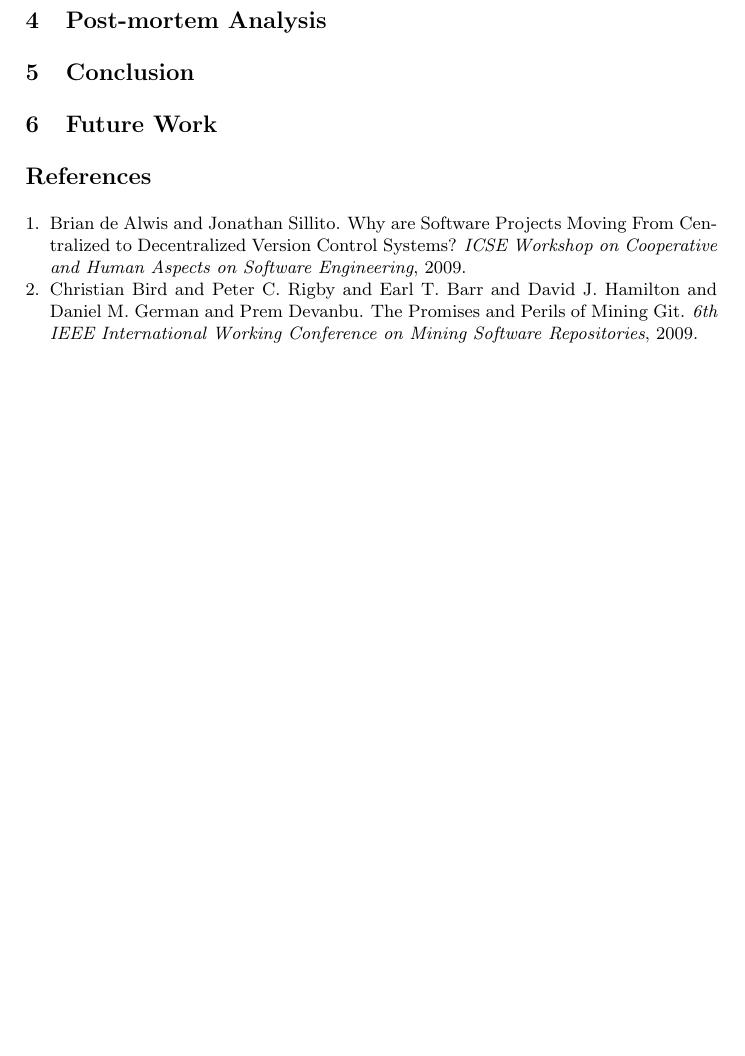
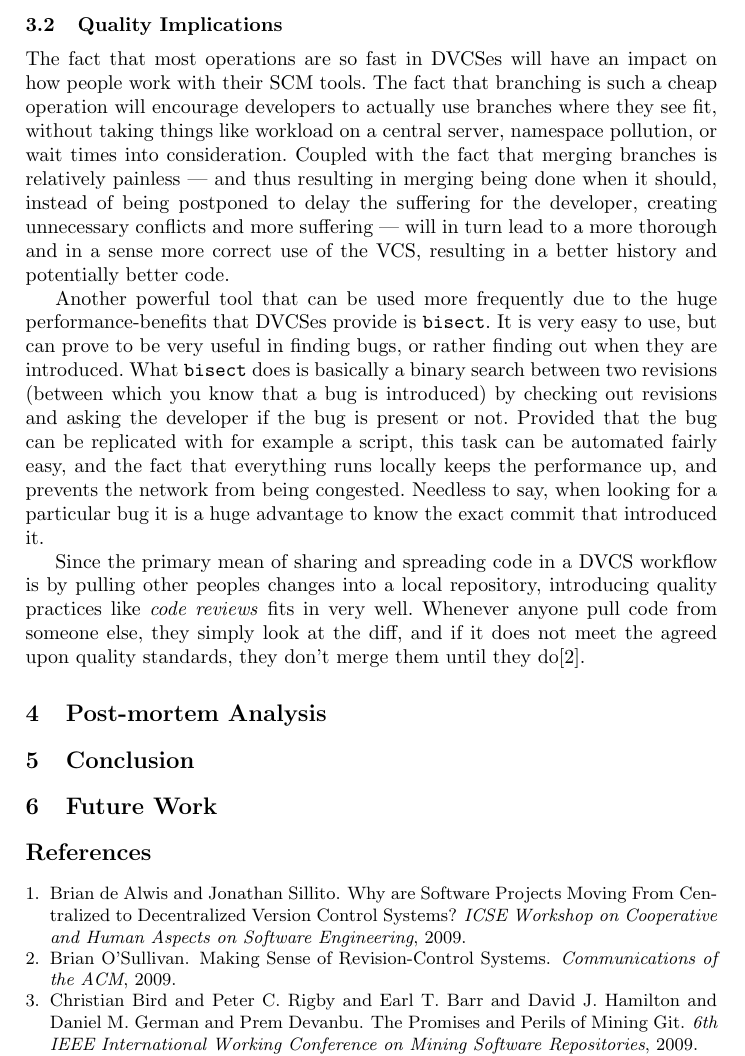
Before and after one commit to olof/bsc-thesis-dvcs, a LaTeX thesis (thesis.tex): part of page 7 of 7, cut at the place of the change, the shorter picture padded with empty space. Compiled offline with pdfLaTeX.

Commit message:
section about quality implications added

```diff
--- a/thesis.tex
+++ b/thesis.tex
@@ -321,6 +321,41 @@ centralized VCS. In short, there will have to be a lot of
 documentation of procedures, tools and workflows when migrating to a
 new VCS --- especially a DVCS \cite{alwis09}.
 
+
+\subsection{Quality Implications}
+
+The fact that most operations are so fast in DVCSes will have an
+impact on how people work with their SCM tools. The fact that
+branching is such a cheap operation will encourage developers to
+actually use branches where they see fit, without taking things like
+workload on a central server, namespace pollution, or wait times into
+consideration. Coupled with the fact that merging branches is
+relatively painless --- and thus resulting in merging being done when it
+should, instead of being postponed to delay the suffering for the
+developer, creating unnecessary conflicts and more suffering --- will
+in turn lead to a more thorough and in a sense more correct use of the
+VCS, resulting in a better history and potentially better code.
+
+Another powerful tool that can be used more frequently due to the huge
+performance-benefits that DVCSes provide is \verb!bisect!. It is very
+easy to use, but can prove to be very useful in finding bugs, or
+rather finding out when they are introduced. What \verb!bisect! does
+is basically a binary search between two revisions (between which you
+know that a bug is introduced) by checking out revisions and asking
+the developer if the bug is present or not. Provided that the bug can
+be replicated with for example a script, this task can be automated
+fairly easy, and the fact that everything runs locally keeps the
+performance up, and prevents the network from being congested.
+Needless to say, when looking for a particular bug it is a huge
+advantage to know the exact commit that introduced it.
+
+Since the primary mean of sharing and spreading code in a DVCS
+workflow is by pulling other peoples changes into a local repository,
+introducing quality practices like \emph{code reviews} fits in very
+well. Whenever anyone pull code from someone else, they simply look at
+the diff, and if it does not meet the agreed upon quality standards,
+they don't merge them until they do\cite{osullivan09}.
+
 %* migration costs
 %  + interface design
 %    - commit id
```
